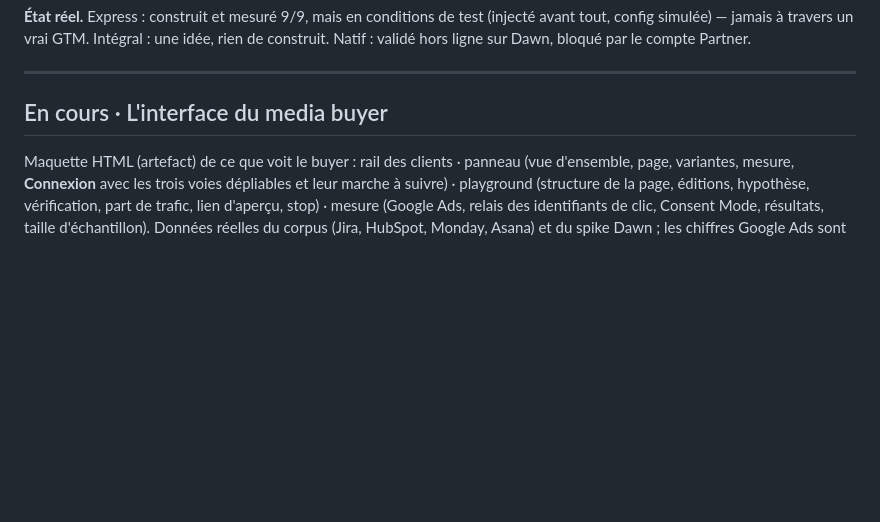
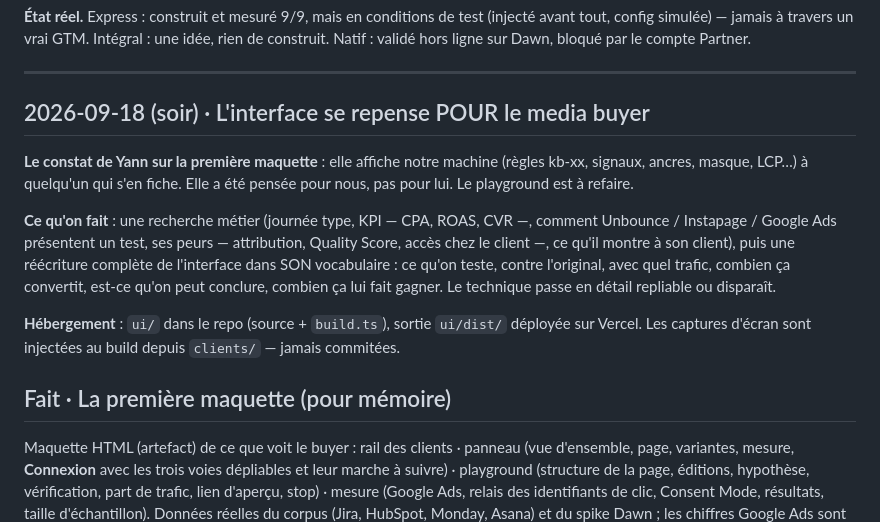
Before and after one commit to Sc4rville/lpws, a Markdown page: scarville.md, the part around the change. Rendered like a GitHub page; blank space fills up the shorter version.

Commit message:
scarville : l'interface se repense pour le media buyer, hébergée sur Vercel
La première maquette montrait notre machine (règles, signaux, ancres, masque) à quelqu'un qui
s'en fiche. Recherche métier d'abord (KPI, outils, peurs, ce qu'il montre à son client), puis
réécriture dans son vocabulaire, ton rassurant, moments qui donnent envie d'appuyer.
Hébergement : ui/ dans le repo, captures injectées au build depuis clients/, jamais commitées.

```diff
--- a/scarville.md
+++ b/scarville.md
@@ -37,7 +37,23 @@ Natif : validé hors ligne sur Dawn, bloqué par le compte Partner.
 
 ---
 
-## En cours · L'interface du media buyer
+## 2026-09-18 (soir) · L'interface se repense POUR le media buyer
+
+**Le constat de Yann sur la première maquette** : elle affiche notre machine (règles kb-xx,
+signaux, ancres, masque, LCP…) à quelqu'un qui s'en fiche. Elle a été pensée pour nous, pas
+pour lui. Le playground est à refaire.
+
+**Ce qu'on fait** : une recherche métier (journée type, KPI — CPA, ROAS, CVR —, comment
+Unbounce / Instapage / Google Ads présentent un test, ses peurs — attribution, Quality Score,
+accès chez le client —, ce qu'il montre à son client), puis une réécriture complète de
+l'interface dans SON vocabulaire : ce qu'on teste, contre l'original, avec quel trafic,
+combien ça convertit, est-ce qu'on peut conclure, combien ça lui fait gagner. Le technique
+passe en détail repliable ou disparaît.
+
+**Hébergement** : `ui/` dans le repo (source + `build.ts`), sortie `ui/dist/` déployée sur
+Vercel. Les captures d'écran sont injectées au build depuis `clients/` — jamais commitées.
+
+## Fait · La première maquette (pour mémoire)
 
 Maquette HTML (artefact) de ce que voit le buyer : rail des clients · panneau (vue d'ensemble,
 page, variantes, mesure, **Connexion** avec les trois voies dépliables et leur marche à suivre)
```
